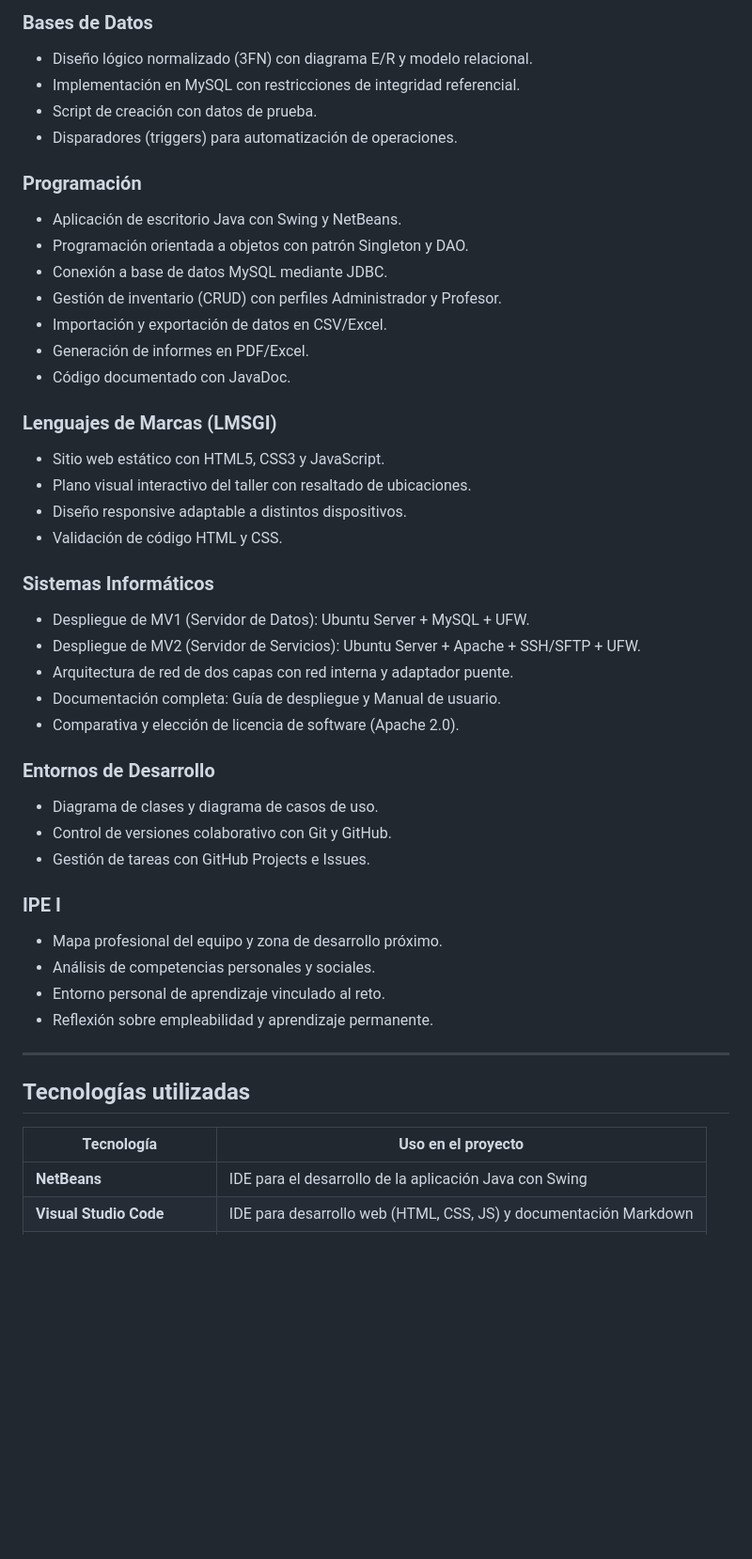
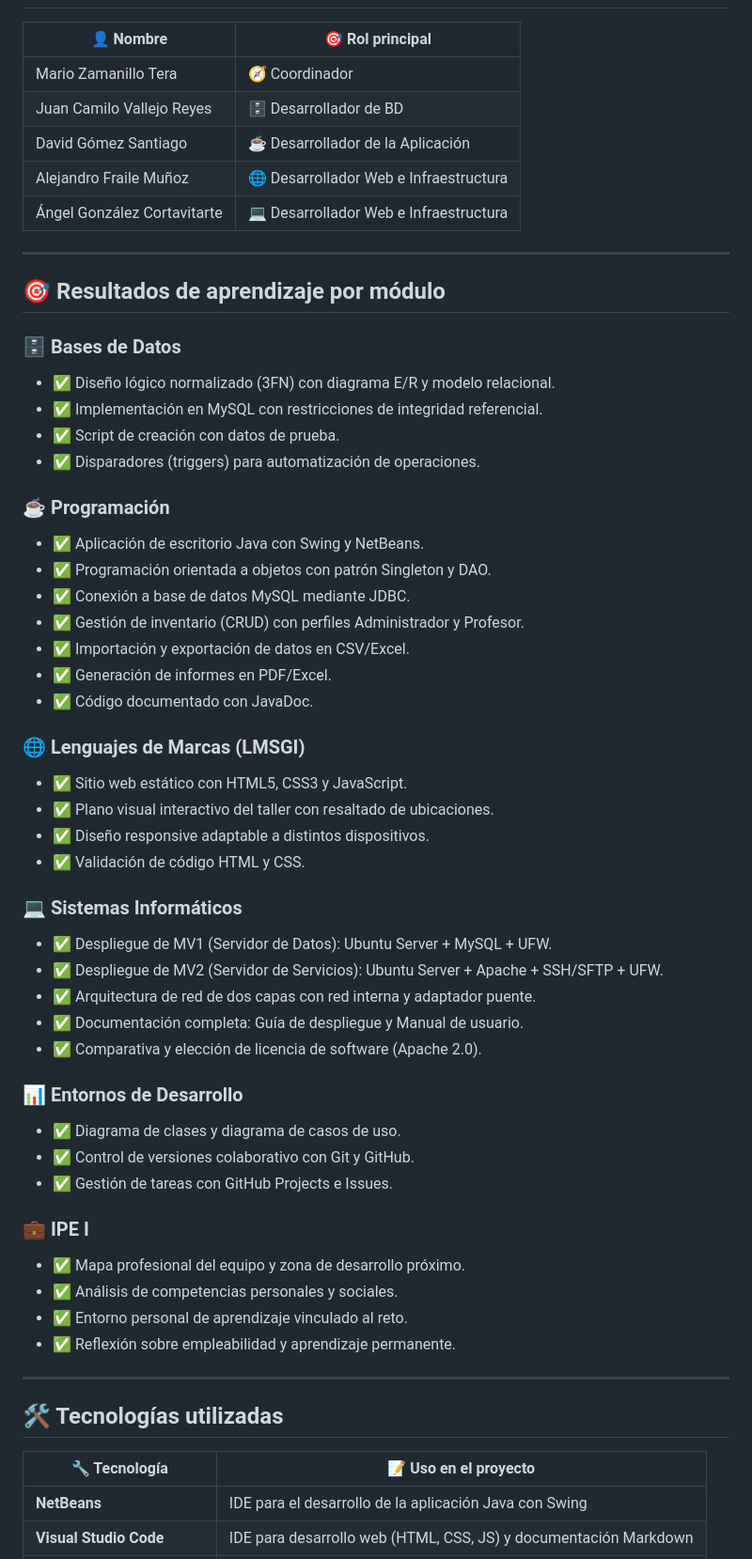
Before and after one commit to davidgsDAW/RETA_2526_EQUIPO4, a Markdown page: README.md, the part around one of its changes. Shown at 94% size. Rendered like a GitHub page; blank space fills up the shorter version.

Commit message:
Improve README formatting and add emojisreadme final
Updated README.md to enhance formatting and add emojis for better readability.

```diff
--- a/README.md
+++ b/README.md
@@ -59,49 +51,61 @@ El sistema se compone de:
 
-### Bases de Datos
-- Diseño lógico normalizado (3FN) con diagrama E/R y modelo relacional.
-- Implementación en MySQL con restricciones de integridad referencial.
-- Script de creación con datos de prueba.
-- Disparadores (triggers) para automatización de operaciones.
-
-### Programación
-- Aplicación de escritorio Java con Swing y NetBeans.
-- Programación orientada a objetos con patrón Singleton y DAO.
-- Conexión a base de datos MySQL mediante JDBC.
-- Gestión de inventario (CRUD) con perfiles Administrador y Profesor.
-- Importación y exportación de datos en CSV/Excel.
-- Generación de informes en PDF/Excel.
-- Código documentado con JavaDoc.
-
-### Lenguajes de Marcas (LMSGI)
-- Sitio web estático con HTML5, CSS3 y JavaScript.
-- Plano visual interactivo del taller con resaltado de ubicaciones.
-- Diseño responsive adaptable a distintos dispositivos.
-- Validación de código HTML y CSS.
-
-### Sistemas Informáticos
-- Despliegue de MV1 (Servidor de Datos): Ubuntu Server + MySQL + UFW.
-- Despliegue de MV2 (Servidor de Servicios): Ubuntu Server + Apache + SSH/SFTP + UFW.
-- Arquitectura de red de dos capas con red interna y adaptador puente.
-- Documentación completa: Guía de despliegue y Manual de usuario.
-- Comparativa y elección de licencia de software (Apache 2.0).
-
-### Entornos de Desarrollo
-- Diagrama de clases y diagrama de casos de uso.
-- Control de versiones colaborativo con Git y GitHub.
-- Gestión de tareas con GitHub Projects e Issues.
-
-### IPE I
-- Mapa profesional del equipo y zona de desarrollo próximo.
-- Análisis de competencias personales y sociales.
-- Entorno personal de aprendizaje vinculado al reto.
-- Reflexión sobre empleabilidad y aprendizaje permanente.
+| 👤 Nombre | 🎯 Rol principal |
+|-----------|-----------------|
+| Mario Zamanillo Tera | 🧭 Coordinador |
+| Juan Camilo Vallejo Reyes | 🗄️ Desarrollador de BD |
+| David Gómez Santiago | ☕ Desarrollador de la Aplicación |
+| Alejandro Fraile Muñoz | 🌐 Desarrollador Web e Infraestructura |
+| Ángel González Cortavitarte | 💻 Desarrollador Web e Infraestructura |
 
 ---
 
-## Tecnologías utilizadas
+## 🎯 Resultados de aprendizaje por módulo
 
-| Tecnología | Uso en el proyecto |
-|------------|-------------------|
+### 🗄️ Bases de Datos
+- ✅ Diseño lógico normalizado (3FN) con diagrama E/R y modelo relacional.
+- ✅ Implementación en MySQL con restricciones de integridad referencial.
+- ✅ Script de creación con datos de prueba.
+- ✅ Disparadores (triggers) para automatización de operaciones.
+
+### ☕ Programación
+- ✅ Aplicación de escritorio Java con Swing y NetBeans.
+- ✅ Programación orientada a objetos con patrón Singleton y DAO.
+- ✅ Conexión a base de datos MySQL mediante JDBC.
+- ✅ Gestión de inventario (CRUD) con perfiles Administrador y Profesor.
+- ✅ Importación y exportación de datos en CSV/Excel.
+- ✅ Generación de informes en PDF/Excel.
+- ✅ Código documentado con JavaDoc.
+
+### 🌐 Lenguajes de Marcas (LMSGI)
+- ✅ Sitio web estático con HTML5, CSS3 y JavaScript.
+- ✅ Plano visual interactivo del taller con resaltado de ubicaciones.
+- ✅ Diseño responsive adaptable a distintos dispositivos.
+- ✅ Validación de código HTML y CSS.
+
+### 💻 Sistemas Informáticos
+- ✅ Despliegue de MV1 (Servidor de Datos): Ubuntu Server + MySQL + UFW.
+- ✅ Despliegue de MV2 (Servidor de Servicios): Ubuntu Server + Apache + SSH/SFTP + UFW.
+- ✅ Arquitectura de red de dos capas con red interna y adaptador puente.
+- ✅ Documentación completa: Guía de despliegue y Manual de usuario.
+- ✅ Comparativa y elección de licencia de software (Apache 2.0).
+
+### 📊 Entornos de Desarrollo
+- ✅ Diagrama de clases y diagrama de casos de uso.
+- ✅ Control de versiones colaborativo con Git y GitHub.
+- ✅ Gestión de tareas con GitHub Projects e Issues.
+
+### 💼 IPE I
+- ✅ Mapa profesional del equipo y zona de desarrollo próximo.
+- ✅ Análisis de competencias personales y sociales.
+- ✅ Entorno personal de aprendizaje vinculado al reto.
+- ✅ Reflexión sobre empleabilidad y aprendizaje permanente.
+
+---
+
+## 🛠️ Tecnologías utilizadas
+
+| 🔧 Tecnología | 📝 Uso en el proyecto |
+|--------------|----------------------|
 | **NetBeans** | IDE para el desarrollo de la aplicación Java con Swing |
 | **Visual Studio Code** | IDE para desarrollo web (HTML, CSS, JS) y documentación Markdown |
 | **Oracle VirtualBox** | Virtualización de los servidores Linux (MV1 y MV2) |
```
Also changed, not shown: other parts of README.md (+100 -95 lines).
